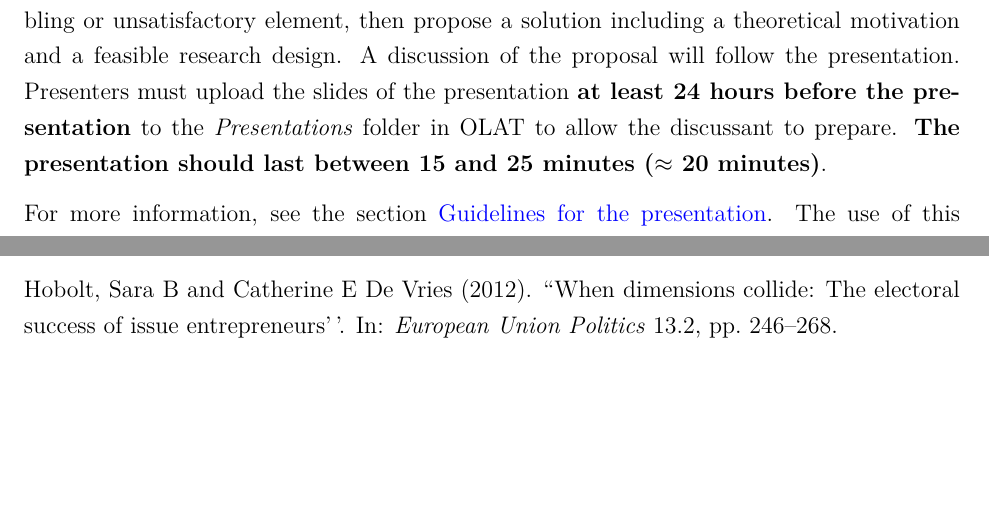
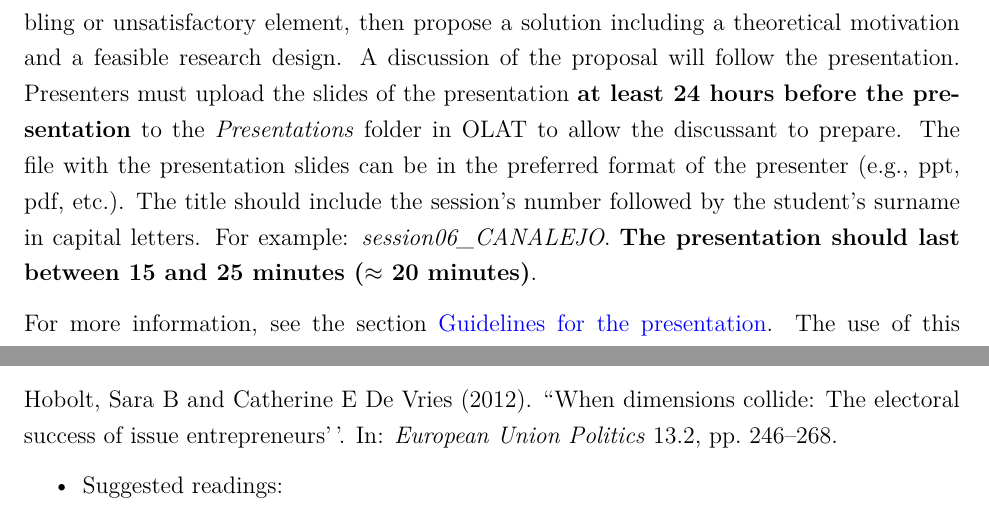
Before and after one commit to ACanalejo/ebpc_unilu2023, an R Markdown document (00_syllabus/course_syllabus.Rmd): two parts of pages 4 and 10 of 11 before the commit and two parts of pages 4 and 11 of 12 after it, joined at a grey line, cut so that both start at the same text, the shorter picture padded with empty space. The pictures show the output file 00_syllabus/course_syllabus.pdf that the author committed with the source.

Commit message:
syllabus update

```diff
--- a/00_syllabus/course_syllabus.Rmd
+++ b/00_syllabus/course_syllabus.Rmd
@@ -141,7 +141,7 @@ The **submission rules** are:
 
 Presentations can be done alone or in groups of two or three students, depending on the number of students taking the course. The schedule will be decided upon the session [Introduction to the course].
 
-Presenters must critically re-examine the mandatory readings of the session to locate a troubling or unsatisfactory element, then propose a solution including a theoretical motivation and a feasible research design. A discussion of the proposal will follow the presentation. Presenters must upload the slides of the presentation **at least 24 hours before the presentation** to the *Presentations* folder in OLAT to allow the discussant to prepare. **The presentation should last between 15 and 25 minutes ($\approx$ 20 minutes)**.
+Presenters must critically re-examine the mandatory readings of the session to locate a troubling or unsatisfactory element, then propose a solution including a theoretical motivation and a feasible research design. A discussion of the proposal will follow the presentation. Presenters must upload the slides of the presentation **at least 24 hours before the presentation** to the *Presentations* folder in OLAT to allow the discussant to prepare. The file with the presentation slides can be in the preferred format of the presenter (e.g., ppt, pdf, etc.). The title should include the session's number followed by the student's surname in capital letters. For example: *session06_CANALEJO*. **The presentation should last between 15 and 25 minutes ($\approx$ 20 minutes)**.
 
 For more information, see the section [Guidelines for the presentation]. The use of this presentation to develop an independent research project is encouraged (e.g. future seminar papers or thesis).
 
```
Also changed, not shown: 00_syllabus/course_syllabus.pdf, 2 other files.
